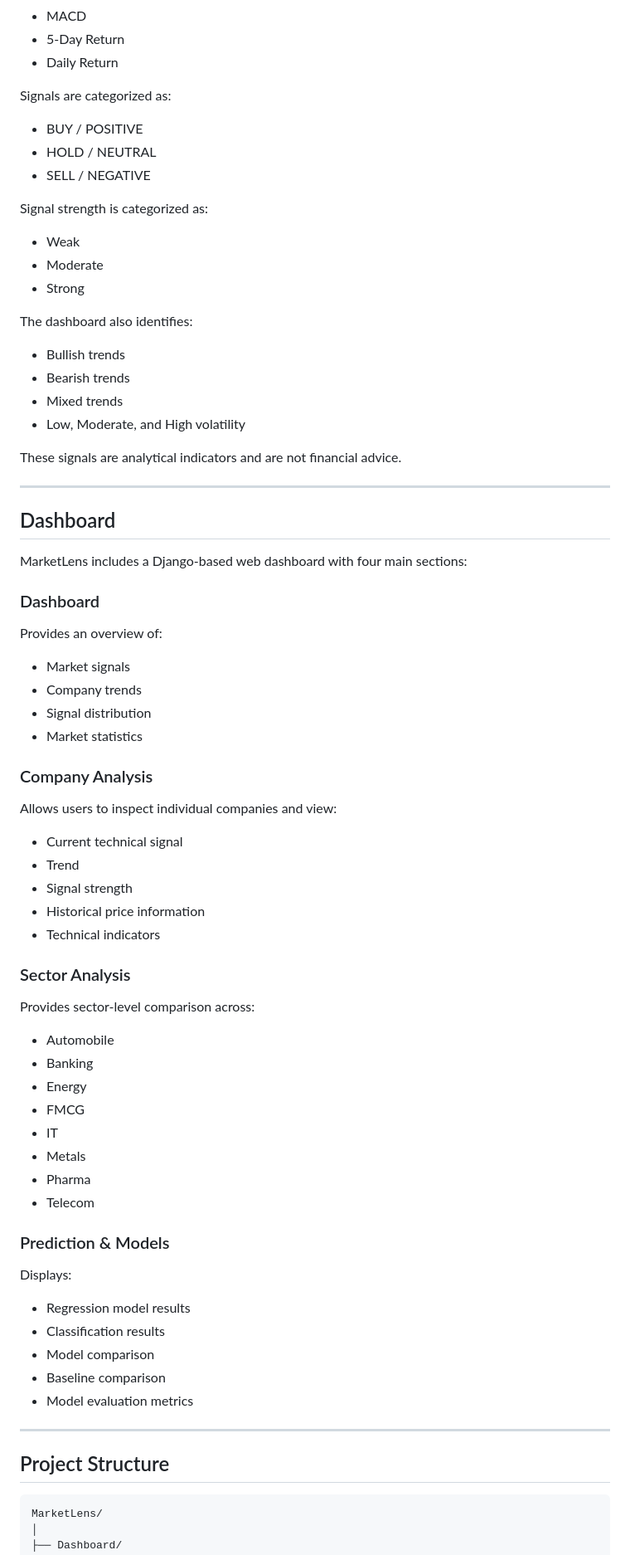
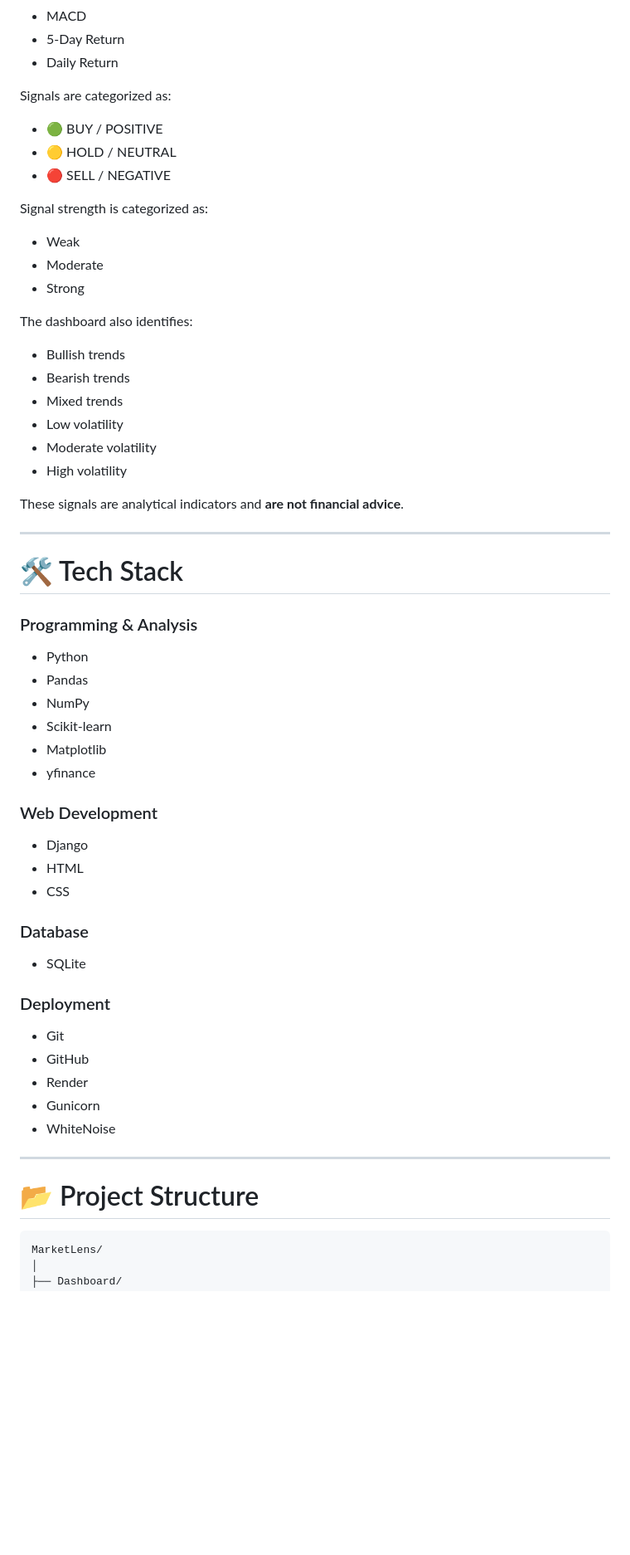
Before and after one commit to amritakhare4729-creator/MarketLens, a Markdown page: README.md, the part around one of its changes. Shown at 83% size. Rendered like a GitHub page; blank space fills up the shorter version.

````diff
--- a/README.md
+++ b/README.md
@@ -285,9 +315,9 @@ MarketLens generates rule-based technical signals using indicators such as:
 
 Signals are categorized as:
 
-- BUY / POSITIVE
-- HOLD / NEUTRAL
-- SELL / NEGATIVE
+- 🟢 BUY / POSITIVE
+- 🟡 HOLD / NEUTRAL
+- 🔴 SELL / NEGATIVE
 
 Signal strength is categorized as:
 
@@ -300,61 +330,46 @@ The dashboard also identifies:
 - Bullish trends
 - Bearish trends
 - Mixed trends
-- Low, Moderate, and High volatility
+- Low volatility
+- Moderate volatility
+- High volatility
 
-These signals are analytical indicators and are not financial advice.
+These signals are analytical indicators and **are not financial advice**.
 
 ---
 
-## Dashboard
+# 🛠️ Tech Stack
 
-MarketLens includes a Django-based web dashboard with four main sections:
+### Programming & Analysis
 
-### Dashboard
+- Python
+- Pandas
+- NumPy
+- Scikit-learn
+- Matplotlib
+- yfinance
 
-Provides an overview of:
+### Web Development
 
-- Market signals
-- Company trends
-- Signal distribution
-- Market statistics
+- Django
+- HTML
+- CSS
 
-### Company Analysis
+### Database
 
-Allows users to inspect individual companies and view:
+- SQLite
 
-- Current technical signal
-- Trend
-- Signal strength
-- Historical price information
-- Technical indicators
+### Deployment
 
-### Sector Analysis
-
-Provides sector-level comparison across:
-
-- Automobile
-- Banking
-- Energy
-- FMCG
-- IT
-- Metals
-- Pharma
-- Telecom
-
-### Prediction & Models
-
-Displays:
-
-- Regression model results
-- Classification results
-- Model comparison
-- Baseline comparison
-- Model evaluation metrics
+- Git
+- GitHub
+- Render
+- Gunicorn
+- WhiteNoise
 
 ---
 
-## Project Structure
+# 📂 Project Structure
 
 ```text
 MarketLens/
````
Also changed, not shown: other parts of README.md (+128 -92 lines).
